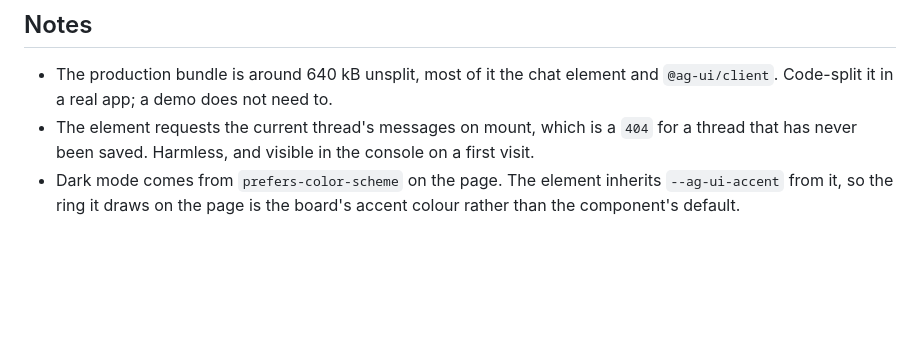
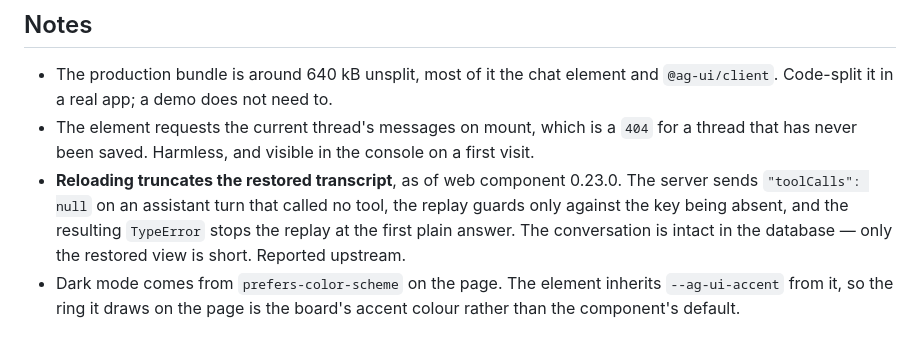
Before and after one commit to Artui/django-agent-examples, a Markdown page: react/README.md, the part around the change. GitHub-like rendering; blank space fills up the shorter version.

Commit message:
Note the truncated-history defect the reload surfaced
Co-Authored-By: Claude Opus 5 <noreply@anthropic.com>

```diff
--- a/react/README.md
+++ b/react/README.md
@@ -93,6 +93,11 @@ real interaction rather than a page scroll.
 - The element requests the current thread's messages on mount, which is a `404`
   for a thread that has never been saved. Harmless, and visible in the console on
   a first visit.
+- **Reloading truncates the restored transcript**, as of web component 0.23.0.
+  The server sends `"toolCalls": null` on an assistant turn that called no tool,
+  the replay guards only against the key being absent, and the resulting
+  `TypeError` stops the replay at the first plain answer. The conversation is
+  intact in the database — only the restored view is short. Reported upstream.
 - Dark mode comes from `prefers-color-scheme` on the page. The element inherits
   `--ag-ui-accent` from it, so the ring it draws on the page is the board's accent
   colour rather than the component's default.
```
